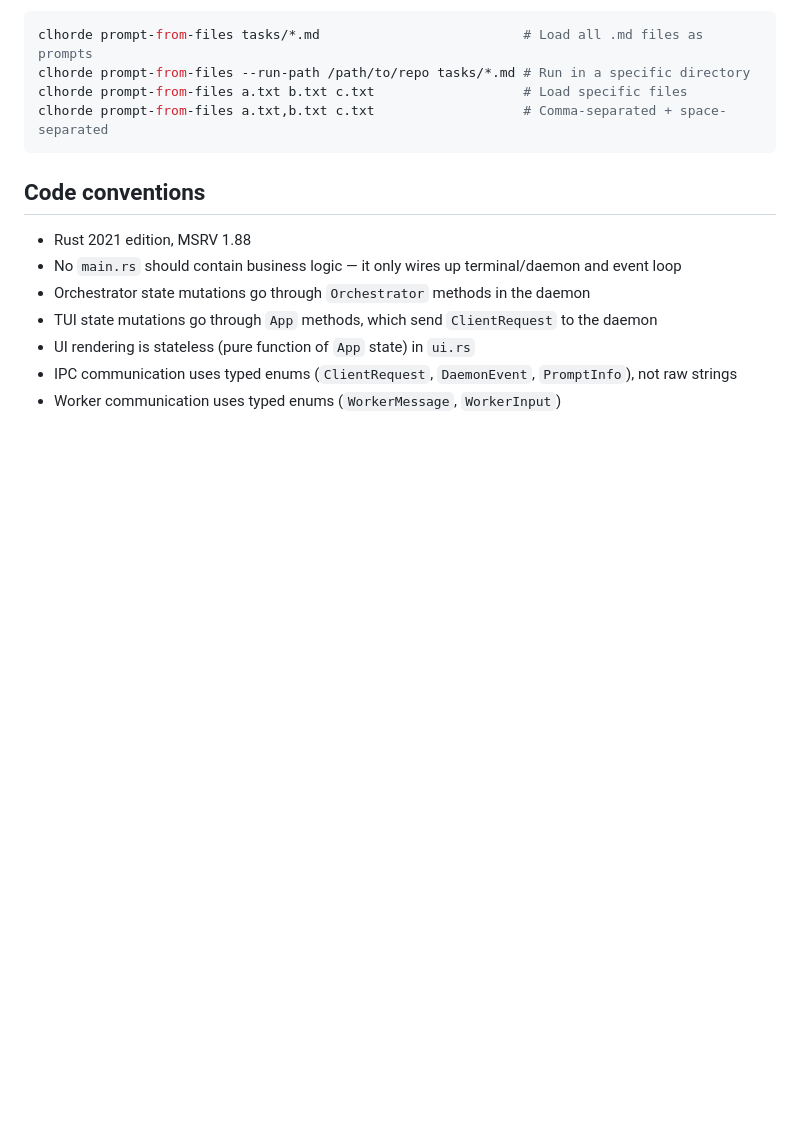
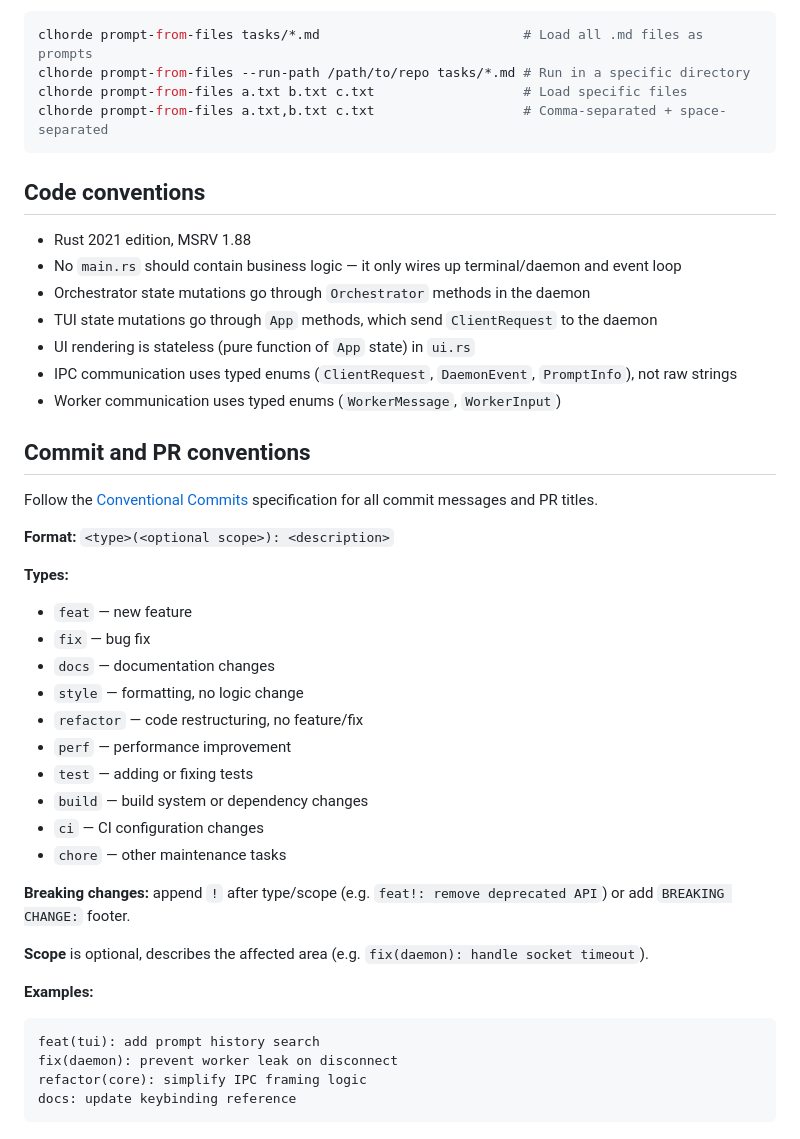
Before and after one commit to abusi/clhorde, a Markdown page: CLAUDE.md, the part around the change. GitHub-like rendering; blank space fills up the shorter version.

Commit message:
docs: add conventional commits convention to CLAUDE.md
Co-Authored-By: Claude Opus 4.6 (1M context) <noreply@anthropic.com>

````diff
--- a/CLAUDE.md
+++ b/CLAUDE.md
@@ -279,3 +279,33 @@ clhorde prompt-from-files a.txt,b.txt c.txt                   # Comma-separated
 - UI rendering is stateless (pure function of `App` state) in `ui.rs`
 - IPC communication uses typed enums (`ClientRequest`, `DaemonEvent`, `PromptInfo`), not raw strings
 - Worker communication uses typed enums (`WorkerMessage`, `WorkerInput`)
+
+## Commit and PR conventions
+
+Follow the [Conventional Commits](https://www.conventionalcommits.org/) specification for all commit messages and PR titles.
+
+**Format:** `<type>(<optional scope>): <description>`
+
+**Types:**
+- `feat` — new feature
+- `fix` — bug fix
+- `docs` — documentation changes
+- `style` — formatting, no logic change
+- `refactor` — code restructuring, no feature/fix
+- `perf` — performance improvement
+- `test` — adding or fixing tests
+- `build` — build system or dependency changes
+- `ci` — CI configuration changes
+- `chore` — other maintenance tasks
+
+**Breaking changes:** append `!` after type/scope (e.g. `feat!: remove deprecated API`) or add `BREAKING CHANGE:` footer.
+
+**Scope** is optional, describes the affected area (e.g. `fix(daemon): handle socket timeout`).
+
+**Examples:**
+```
+feat(tui): add prompt history search
+fix(daemon): prevent worker leak on disconnect
+refactor(core): simplify IPC framing logic
+docs: update keybinding reference
+```
````
